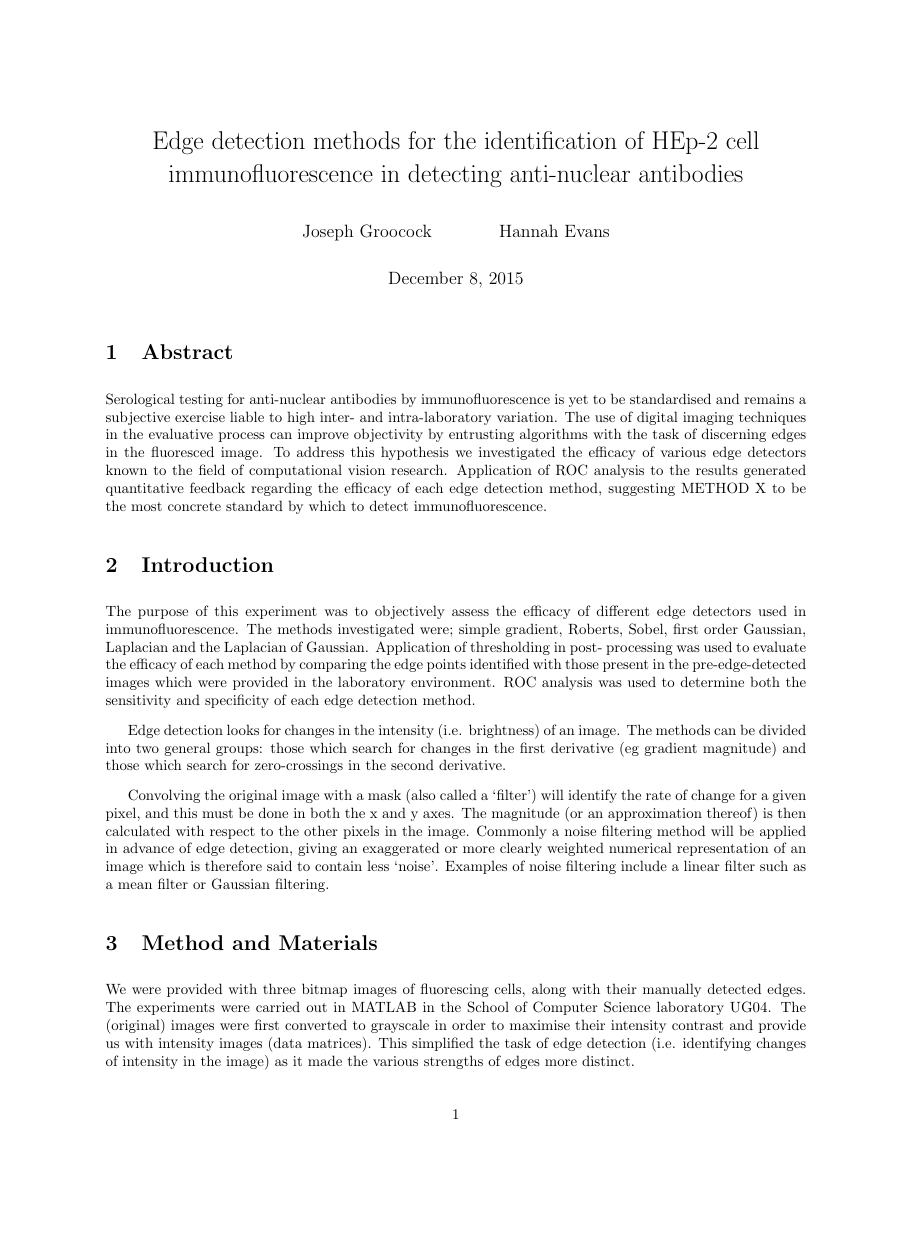
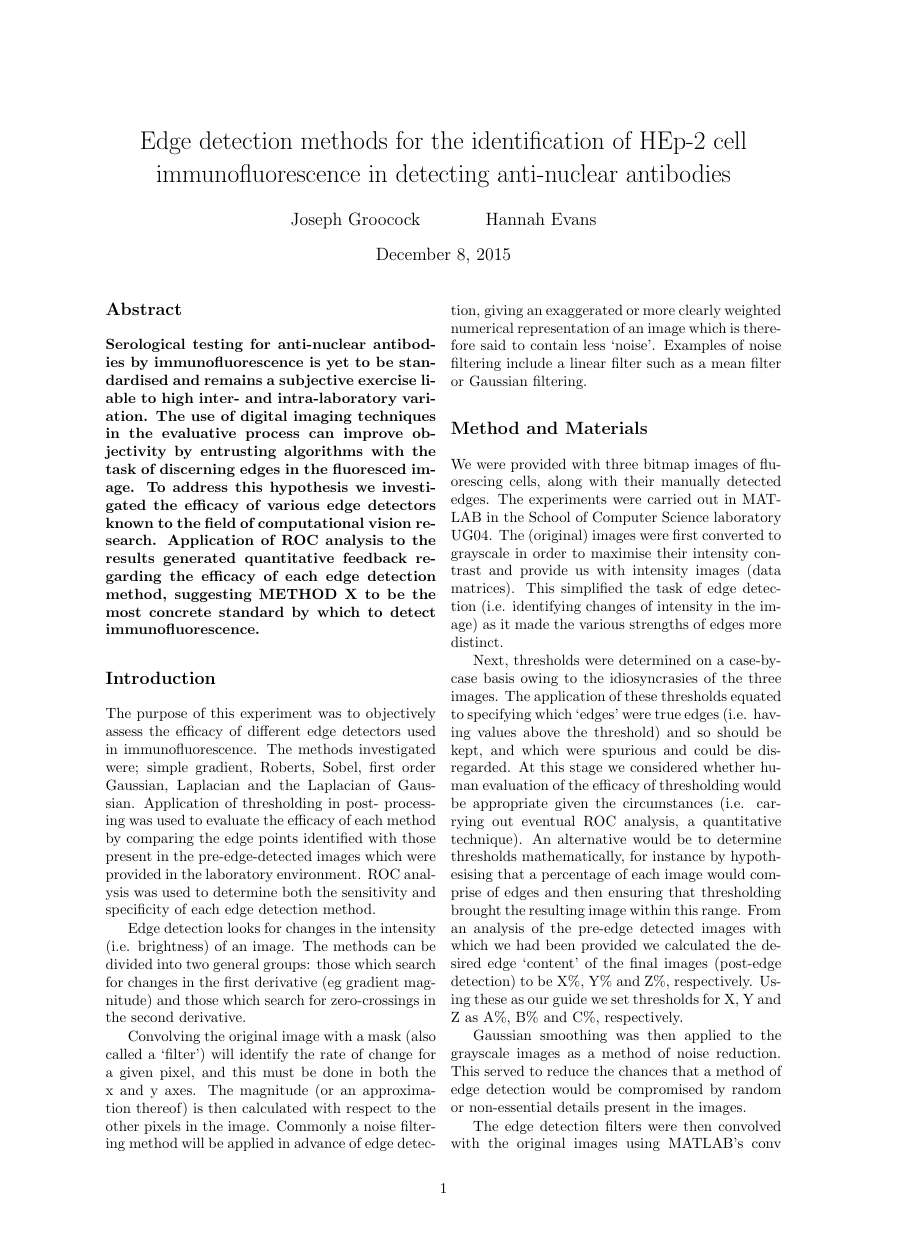
Before and after one commit to frebib/compvis-edge-detection, a LaTeX document (report.tex): page 1 of 2, the shorter picture padded with empty space. Compiled offline with pdfLaTeX.

Commit message:
Updated formatting, made 2 columns

```diff
--- a/report.tex
+++ b/report.tex
@@ -1,19 +1,23 @@
-\documentclass{article}
+\documentclass[a4paper]{article}
 
 \usepackage[margin=2.5cm]{geometry}
-\setlength{\parskip}{0.8em}
+\usepackage{multicol}
+\usepackage{titlesec}
+
+\titleformat*{\section}{\large\bfseries}
 
 \title {\vspace{-3ex}Edge detection methods for the identification of HEp-2 cell immunofluorescence in detecting anti-nuclear antibodies}
 \author {Joseph Groocock \and Hannah Evans}
 
 \begin{document}
 \maketitle
+\begin{multicols*}{2}
 
-\section{Abstract}
 
-Serological testing for anti-nuclear antibodies by immunofluorescence is yet to be standardised and remains a subjective exercise liable to high inter- and intra-laboratory variation. The use of digital imaging techniques in the evaluative process can improve objectivity by entrusting algorithms with the task of discerning edges in the fluoresced image. To address this hypothesis we investigated the efficacy of various edge detectors known to the field of computational vision research. Application of ROC analysis to the results generated quantitative feedback regarding the efficacy of each edge detection method, suggesting METHOD X to be the most concrete standard by which to detect immunofluorescence.
+\section*{Abstract}
+\textbf{Serological testing for anti-nuclear antibodies by immunofluorescence is yet to be standardised and remains a subjective exercise liable to high inter- and intra-laboratory variation. The use of digital imaging techniques in the evaluative process can improve objectivity by entrusting algorithms with the task of discerning edges in the fluoresced image. To address this hypothesis we investigated the efficacy of various edge detectors known to the field of computational vision research. Application of ROC analysis to the results generated quantitative feedback regarding the efficacy of each edge detection method, suggesting METHOD X to be the most concrete standard by which to detect immunofluorescence.}
 
-\section{Introduction}
+\section*{Introduction}
 
 The purpose of this experiment was to objectively assess the efficacy of different edge detectors used in immunofluorescence. The methods investigated were; simple gradient, Roberts, Sobel, first order Gaussian, Laplacian and the Laplacian of Gaussian. Application of thresholding in post- processing was used to evaluate the efficacy of each method by comparing the edge points identified with those present in the pre-edge-detected images which were provided in the laboratory environment. ROC analysis was used to determine both the sensitivity and specificity of each edge detection method.
 
@@ -21,7 +25,7 @@ Edge detection looks for changes in the intensity (i.e. brightness) of an image.
 
 Convolving the original image with a mask (also called a ‘filter’) will identify the rate of change for a given pixel, and this must be done in both the x and y axes. The magnitude (or an approximation thereof) is then calculated with respect to the other pixels in the image. Commonly a noise filtering method will be applied in advance of edge detection, giving an exaggerated or more clearly weighted numerical representation of an image which is therefore said to contain less ‘noise’. Examples of noise filtering include a linear filter such as a mean filter or Gaussian filtering.
 
-\section{Method and Materials}
+\section*{Method and Materials}
 
 We were provided with three bitmap images of fluorescing cells, along with their manually detected edges. The experiments were carried out in MATLAB in the School of Computer Science laboratory UG04.
 The (original) images were first converted to grayscale in order to maximise their intensity contrast and provide us with intensity images (data matrices). This simplified the task of edge detection (i.e. identifying changes of intensity in the image) as it made the various strengths of edges more distinct.
```
Also changed, not shown: report.tex (3 more changed lines).
